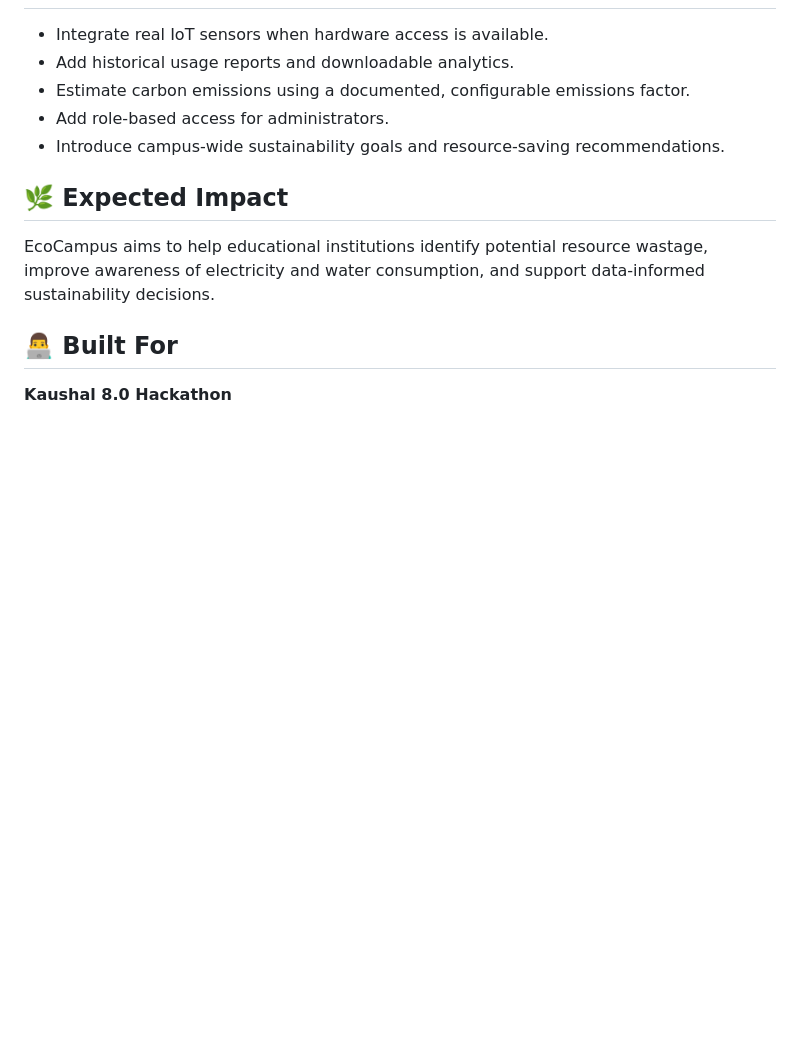
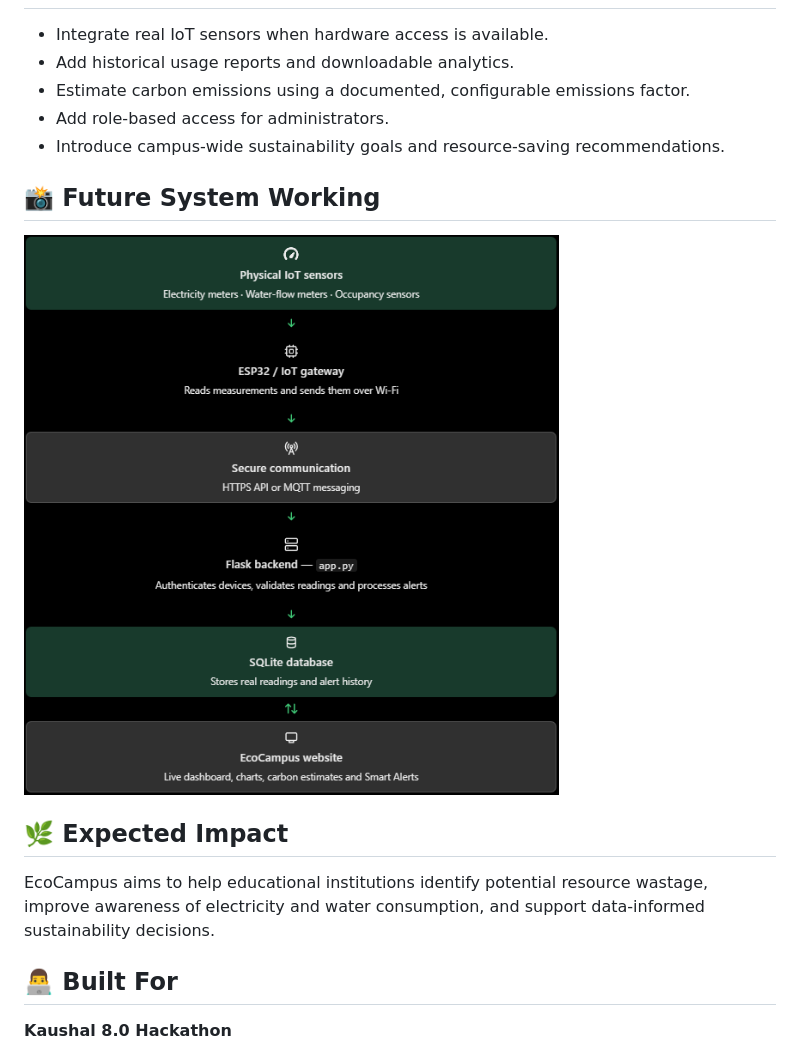
Before and after one commit to yashparmar2680/kaushal-8.0-hackathon, a Markdown page: README.md, the part around the change. Drawn GitHub-style; blank space fills up the shorter version.

Commit message:
Add future system working section to README
Added a section for future system working with a screenshot.

```diff
--- a/README.md
+++ b/README.md
@@ -124,6 +124,10 @@ Visit:
 - Add role-based access for administrators.
 - Introduce campus-wide sustainability goals and resource-saving recommendations.
 
+## 📸 Future System Working
+
+![EcoCampus System Working](screenshots/system-working.png)
+
 ## 🌿 Expected Impact
 
 EcoCampus aims to help educational institutions identify potential resource wastage, improve awareness of electricity and water consumption, and support data-informed sustainability decisions.
```
